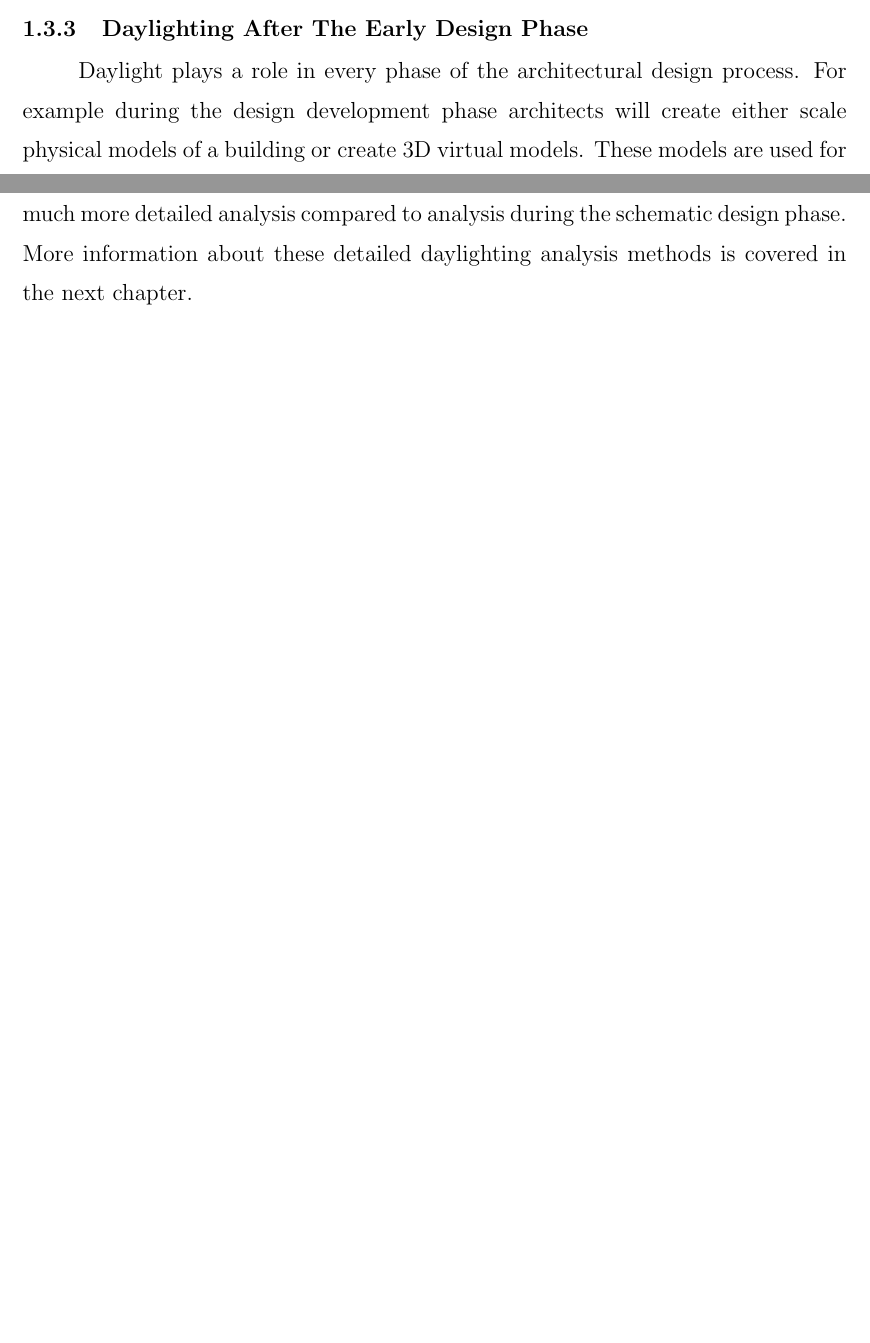
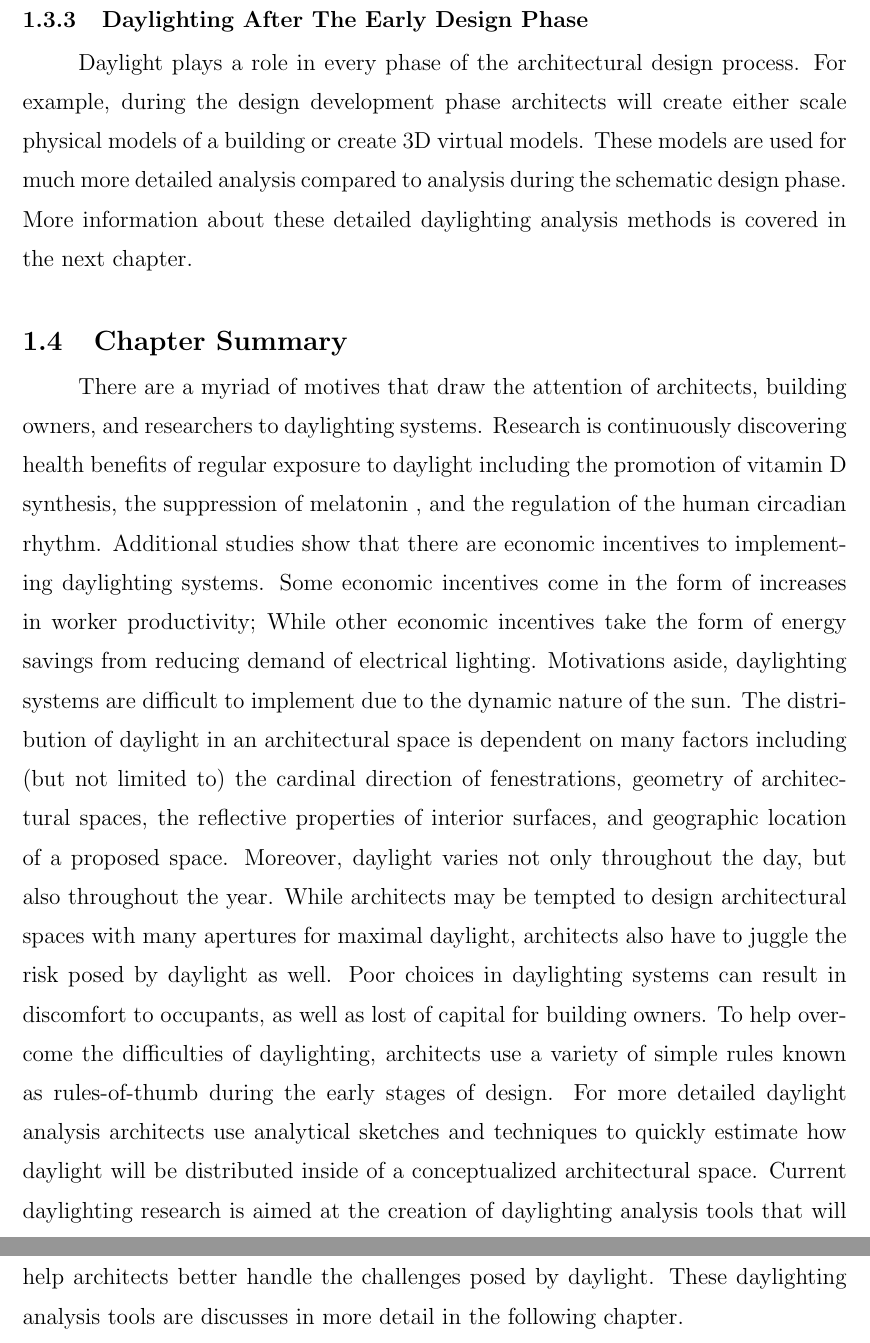
Before and after one commit to espinm2/master-thesis, a LaTeX thesis (rpithesis.tex, which reads rpichap1.tex): two parts of pages 27 and 28 of 82 before the commit and two parts of pages 28 and 29 of 83 after it, joined at a grey line, cut so that both start at the same text, the shorter picture padded with empty space. Compiled offline with pdfLaTeX.

Commit message:
added a chapter summary

```diff
--- a/rpichap1.tex
+++ b/rpichap1.tex
@@ -424,9 +424,27 @@ All things considered, the motives that drive architects and building owners to
   % Explain that daylighting effects everything
   Daylight plays a role in every phase of the architectural design process.
   % Explain how in design dev 3D models are made and more analysis is done
-  For example during the design development phase architects will create either scale physical models of a building or create 3D virtual models.
+  For example, during the design development phase architects will create either scale physical models of a building or create 3D virtual models.
   These models are used for much more detailed analysis compared to analysis during the schematic design phase.
   % Explain how the specifics of the dimming systems are later thought up of
   More information about these detailed daylighting analysis methods is covered in the next chapter.
 
   % Explain that daylighting covers other phases as well, however we will not cover those because we mostly interested in the early design phase
+
+\section{Chapter Summary}
+
+% Overview
+There are a myriad of motives that draw the attention of architects, building owners, and researchers to daylighting systems.
+Research is continuously discovering health benefits of regular exposure to daylight including the promotion of vitamin D synthesis, the suppression of melatonin , and the regulation of the human circadian rhythm.
+Additional studies show  that there are economic incentives to implementing daylighting systems.
+Some economic incentives come in the form of increases in worker productivity;
+While other economic incentives take the form of energy savings from reducing demand of electrical lighting.
+Motivations aside, daylighting systems are difficult to implement due to the dynamic nature of the sun.
+The distribution of daylight in an architectural space is dependent on many factors including (but not limited to) the cardinal direction of fenestrations, geometry of architectural spaces, the reflective properties of interior surfaces, and geographic location of a proposed space.
+Moreover, daylight varies not only throughout the day, but also throughout the year.
+While architects may be tempted to design architectural spaces with many apertures for maximal daylight, architects also have to juggle the risk posed by daylight as well.
+Poor choices in daylighting systems can result in discomfort to occupants, as well as lost of capital for building owners.
+To help overcome the difficulties of daylighting, architects use a variety of simple rules known as rules-of-thumb during the early stages of design.
+For more detailed daylight analysis architects use analytical sketches and techniques to quickly estimate how daylight will be distributed inside of a conceptualized architectural space.
+Current daylighting research is aimed at the creation of daylighting analysis tools that will help architects better handle the challenges posed by daylight.
+These daylighting analysis tools are discusses in more detail in the following chapter.
```
Also changed, not shown: rpichap1.tex (24 more changed lines).
